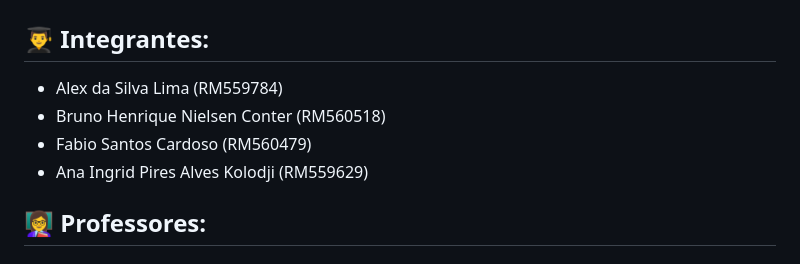
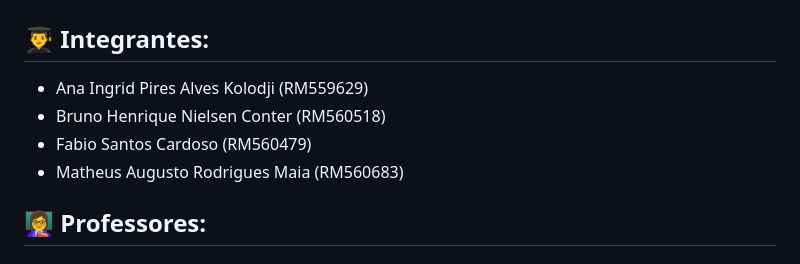
Before and after one commit to brunocorisco86/cardioai_sprint5_fiap, a Markdown page: README.md, the part around the change. GitHub-like rendering.

Commit message:
update README.md
edit participantes

```diff
--- a/README.md
+++ b/README.md
@@ -11,10 +11,10 @@
 ## CardioSync
 
 ## 👨‍🎓 Integrantes:
-- Alex da Silva Lima (RM559784)
+- Ana Ingrid Pires Alves Kolodji (RM559629)
 - Bruno Henrique Nielsen Conter (RM560518)
 - Fabio Santos Cardoso (RM560479)
-- Ana Ingrid Pires Alves Kolodji (RM559629)
+- Matheus Augusto Rodrigues Maia (RM560683)
 
 ## 👩‍🏫 Professores:
 ### Tutor(a)
```
